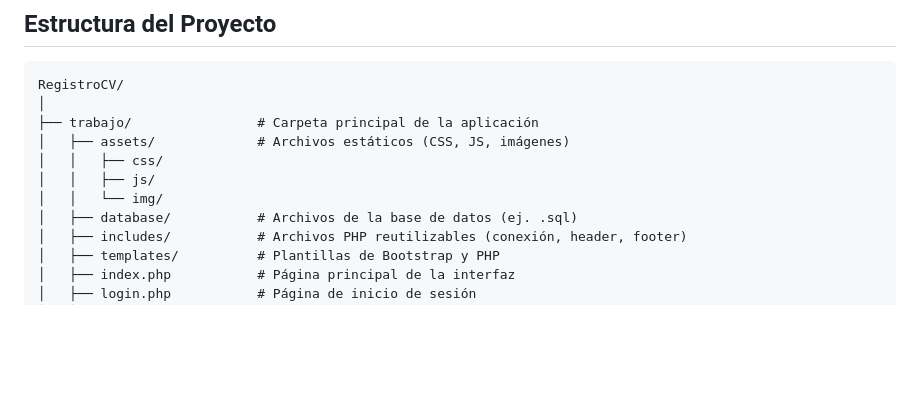
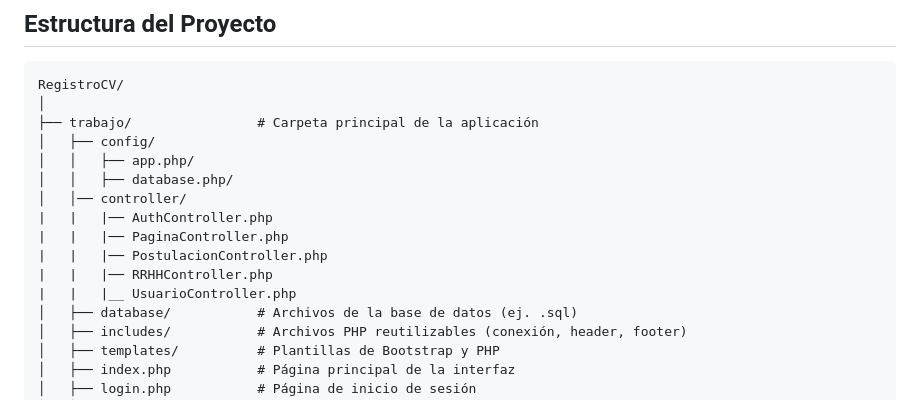
Before and after one commit to cvas16/RegistroCV, a Markdown page: README.md, the part around the change. Rendered like a GitHub page; blank space fills up the shorter version.

```diff
--- a/README.md
+++ b/README.md
@@ -44,10 +44,15 @@ La plataforma se ha desarrollado utilizando PHP, Bootstrap 5, CSS y JavaScript p
 RegistroCV/
 │
 ├── trabajo/                # Carpeta principal de la aplicación
-│   ├── assets/             # Archivos estáticos (CSS, JS, imágenes)
-│   │   ├── css/
-│   │   ├── js/
-│   │   └── img/
+│   ├── config/
+│   │   ├── app.php/
+│   │   ├── database.php/
+│   │── controller/
+|   |   |── AuthController.php
+|   |   |── PaginaController.php
+|   |   |── PostulacionController.php
+|   |   |── RRHHController.php
+|   |   |__ UsuarioController.php
 │   ├── database/           # Archivos de la base de datos (ej. .sql)
 │   ├── includes/           # Archivos PHP reutilizables (conexión, header, footer)
 │   ├── templates/          # Plantillas de Bootstrap y PHP
```
